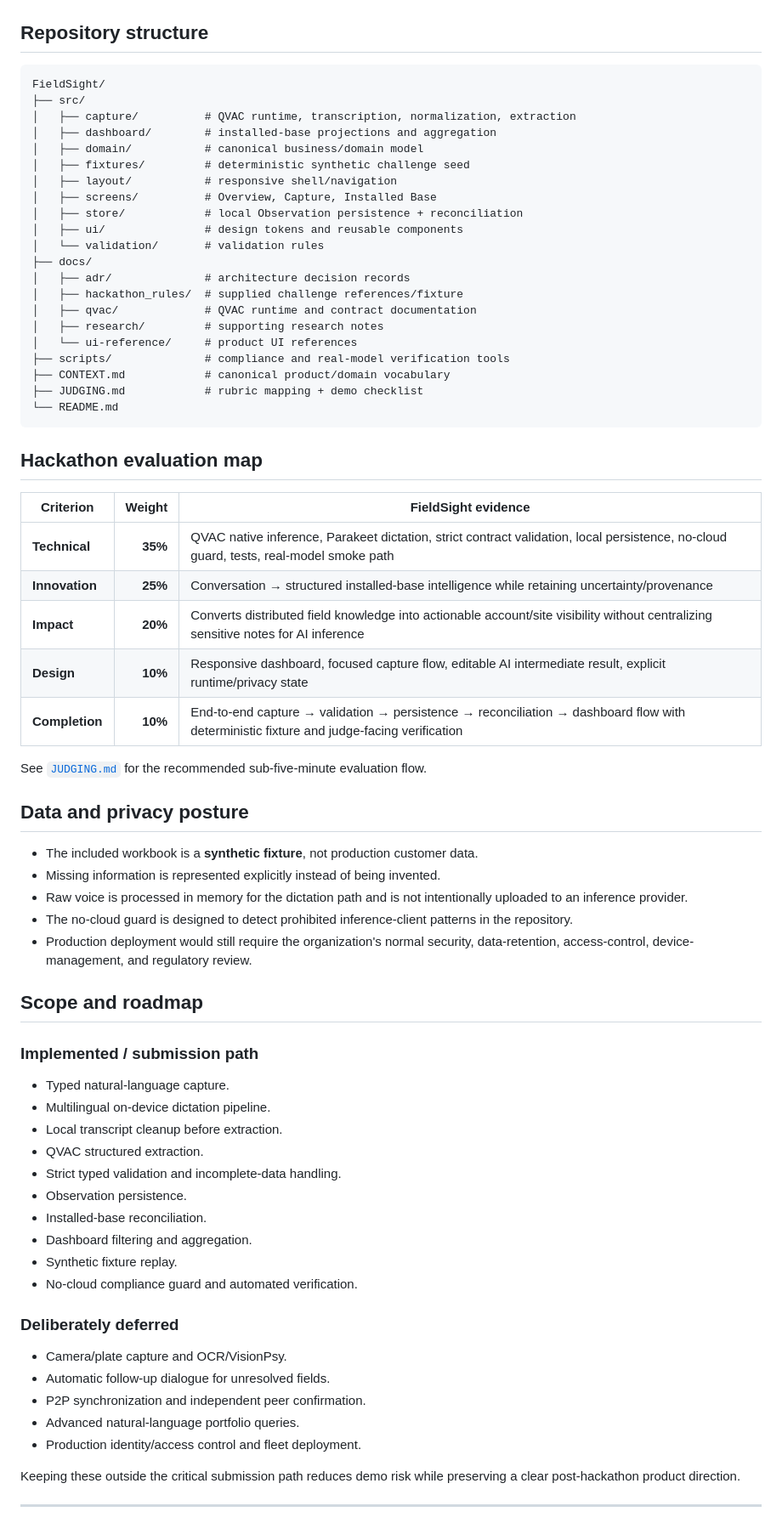
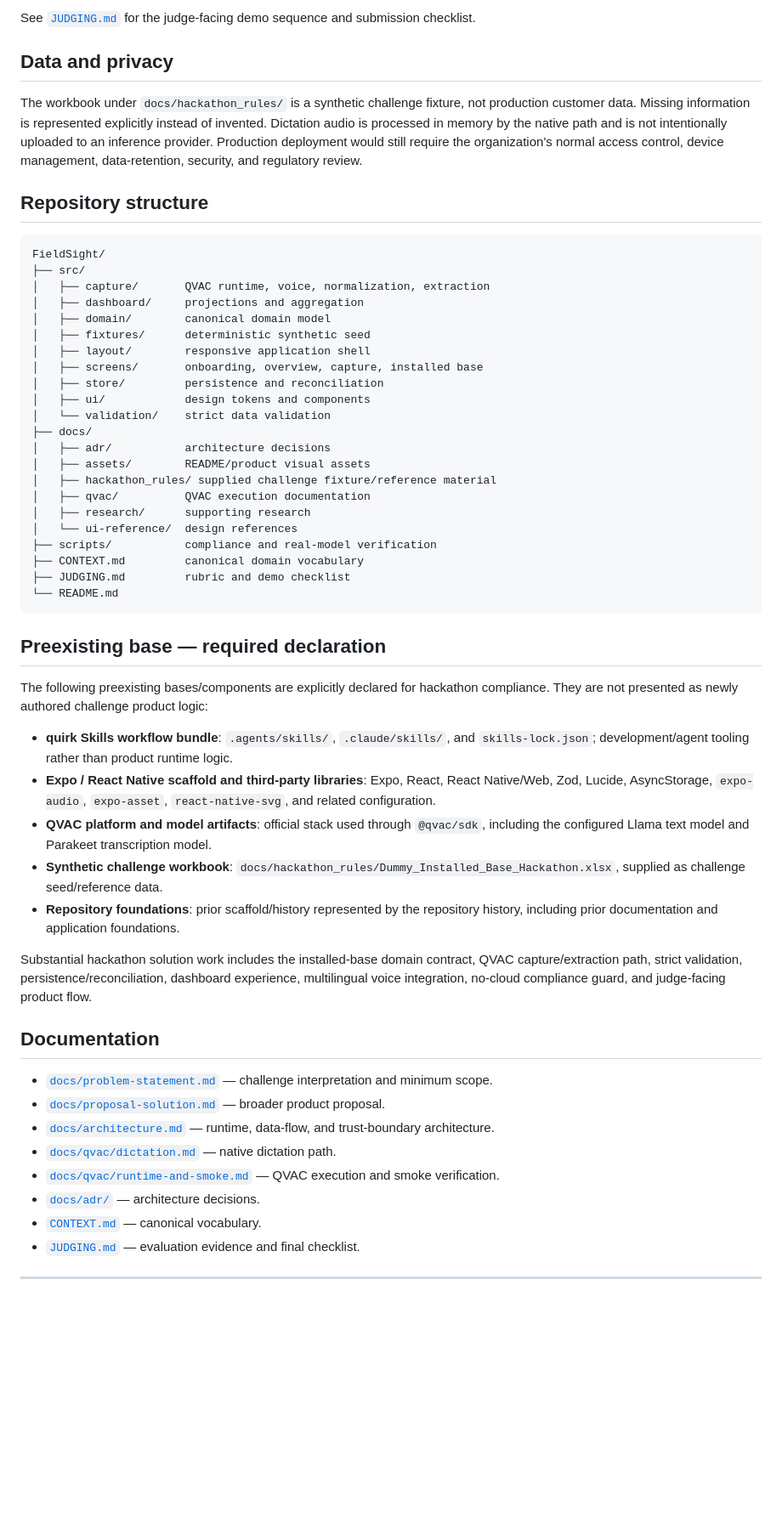
Before and after one commit to quantumquirkxyz/Caffeine-Express, a Markdown page: README.md, the part around one of its changes. Shown at 85% size. Drawn GitHub-style; blank space fills up the shorter version.

Commit message:
docs: rebuild README for FieldSite and challenge compliance

````diff
--- a/README.md
+++ b/README.md
@@ -268,74 +229,58 @@ The repository history includes successful repeated real-model smoke runs for th
+See [`JUDGING.md`](JUDGING.md) for the judge-facing demo sequence and submission checklist.
+
+## Data and privacy
+
+The workbook under `docs/hackathon_rules/` is a synthetic challenge fixture, not production customer data. Missing information is represented explicitly instead of invented. Dictation audio is processed in memory by the native path and is not intentionally uploaded to an inference provider. Production deployment would still require the organization's normal access control, device management, data-retention, security, and regulatory review.
 
 ## Repository structure
 
 ```text
 FieldSight/
 ├── src/
-│   ├── capture/          # QVAC runtime, transcription, normalization, extraction
-│   ├── dashboard/        # installed-base projections and aggregation
-│   ├── domain/           # canonical business/domain model
-│   ├── fixtures/         # deterministic synthetic challenge seed
-│   ├── layout/           # responsive shell/navigation
-│   ├── screens/          # Overview, Capture, Installed Base
-│   ├── store/            # local Observation persistence + reconciliation
-│   ├── ui/               # design tokens and reusable components
-│   └── validation/       # validation rules
+│   ├── capture/       QVAC runtime, voice, normalization, extraction
+│   ├── dashboard/     projections and aggregation
+│   ├── domain/        canonical domain model
+│   ├── fixtures/      deterministic synthetic seed
+│   ├── layout/        responsive application shell
+│   ├── screens/       onboarding, overview, capture, installed base
+│   ├── store/         persistence and reconciliation
+│   ├── ui/            design tokens and components
+│   └── validation/    strict data validation
 ├── docs/
-│   ├── adr/              # architecture decision records
-│   ├── hackathon_rules/  # supplied challenge references/fixture
-│   ├── qvac/             # QVAC runtime and contract documentation
-│   ├── research/         # supporting research notes
-│   └── ui-reference/     # product UI references
-├── scripts/              # compliance and real-model verification tools
-├── CONTEXT.md            # canonical product/domain vocabulary
-├── JUDGING.md            # rubric mapping + demo checklist
+│   ├── adr/           architecture decisions
+│   ├── assets/        README/product visual assets
+│   ├── hackathon_rules/ supplied challenge fixture/reference material
+│   ├── qvac/          QVAC execution documentation
+│   ├── research/      supporting research
+│   └── ui-reference/  design references
+├── scripts/           compliance and real-model verification
+├── CONTEXT.md         canonical domain vocabulary
+├── JUDGING.md         rubric and demo checklist
 └── README.md
 ```
 
-## Hackathon evaluation map
+## Preexisting base — required declaration
 
-| Criterion | Weight | FieldSight evidence |
-| --- | ---: | --- |
-| **Technical** | **35%** | QVAC native inference, Parakeet dictation, strict contract validation, local persistence, no-cloud guard, tests, real-model smoke path |
-| **Innovation** | **25%** | Conversation → structured installed-base intelligence while retaining uncertainty/provenance |
-| **Impact** | **20%** | Converts distributed field knowledge into actionable account/site visibility without centralizing sensitive notes for AI inference |
-| **Design** | **10%** | Responsive dashboard, focused capture flow, editable AI intermediate result, explicit runtime/privacy state |
-| **Completion** | **10%** | End-to-end capture → validation → persistence → reconciliation → dashboard flow with deterministic fixture and judge-facing verification |
+The following preexisting bases/components are explicitly declared for hackathon compliance. They are not presented as newly authored challenge product logic:
 
-See [`JUDGING.md`](JUDGING.md) for the recommended sub-five-minute evaluation flow.
+- **quirk Skills workflow bundle**: `.agents/skills/`, `.claude/skills/`, and `skills-lock.json`; development/agent tooling rather than product runtime logic.
+- **Expo / React Native scaffold and third-party libraries**: Expo, React, React Native/Web, Zod, Lucide, AsyncStorage, `expo-audio`, `expo-asset`, `react-native-svg`, and related configuration.
+- **QVAC platform and model artifacts**: official stack used through `@qvac/sdk`, including the configured Llama text model and Parakeet transcription model.
+- **Synthetic challenge workbook**: `docs/hackathon_rules/Dummy_Installed_Base_Hackathon.xlsx`, supplied as challenge seed/reference data.
+- **Repository foundations**: prior scaffold/history represented by the repository history, including prior documentation and application foundations.
 
-## Data and privacy posture
+Substantial hackathon solution work includes the installed-base domain contract, QVAC capture/extraction path, strict validation, persistence/reconciliation, dashboard experience, multilingual voice integration, no-cloud compliance guard, and judge-facing product flow.
 
-- The included workbook is a **synthetic fixture**, not production customer data.
-- Missing information is represented explicitly instead of being invented.
-- Raw voice is processed in memory for the dictation path and is not intentionally uploaded to an inference provider.
-- The no-cloud guard is designed to detect prohibited inference-client patterns in the repository.
-- Production deployment would still require the organization's normal security, data-retention, access-control, device-management, and regulatory review.
+## Documentation
 
-## Scope and roadmap
-
-### Implemented / submission path
-
-- Typed natural-language capture.
-- Multilingual on-device dictation pipeline.
-- Local transcript cleanup before extraction.
-- QVAC structured extraction.
-- Strict typed validation and incomplete-data handling.
-- Observation persistence.
-- Installed-base reconciliation.
-- Dashboard filtering and aggregation.
-- Synthetic fixture replay.
-- No-cloud compliance guard and automated verification.
-
-### Deliberately deferred
-
-- Camera/plate capture and OCR/VisionPsy.
-- Automatic follow-up dialogue for unresolved fields.
-- P2P synchronization and independent peer confirmation.
-- Advanced natural-language portfolio queries.
-- Production identity/access control and fleet deployment.
-
-Keeping these outside the critical submission path reduces demo risk while preserving a clear post-hackathon product direction.
+- [`docs/problem-statement.md`](docs/problem-statement.md) — challenge interpretation and minimum scope.
+- [`docs/proposal-solution.md`](docs/proposal-solution.md) — broader product proposal.
+- [`docs/architecture.md`](docs/architecture.md) — runtime, data-flow, and trust-boundary architecture.
+- [`docs/qvac/dictation.md`](docs/qvac/dictation.md) — native dictation path.
+- [`docs/qvac/runtime-and-smoke.md`](docs/qvac/runtime-and-smoke.md) — QVAC execution and smoke verification.
+- [`docs/adr/`](docs/adr/) — architecture decisions.
+- [`CONTEXT.md`](CONTEXT.md) — canonical vocabulary.
+- [`JUDGING.md`](JUDGING.md) — evaluation evidence and final checklist.
 
 ---
 
````
Also changed, not shown: other parts of README.md (+123 -188 lines).
